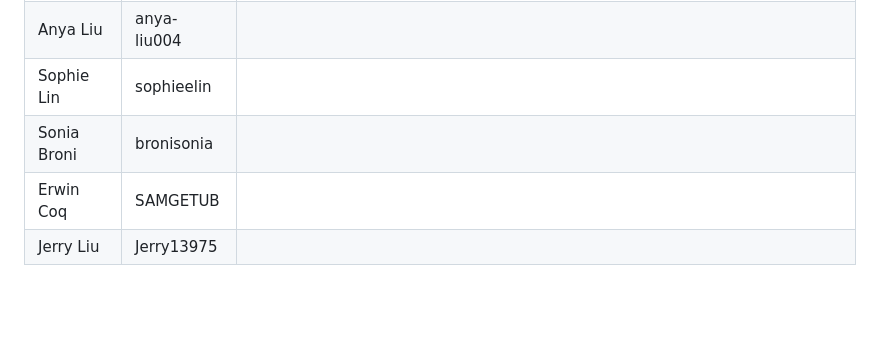
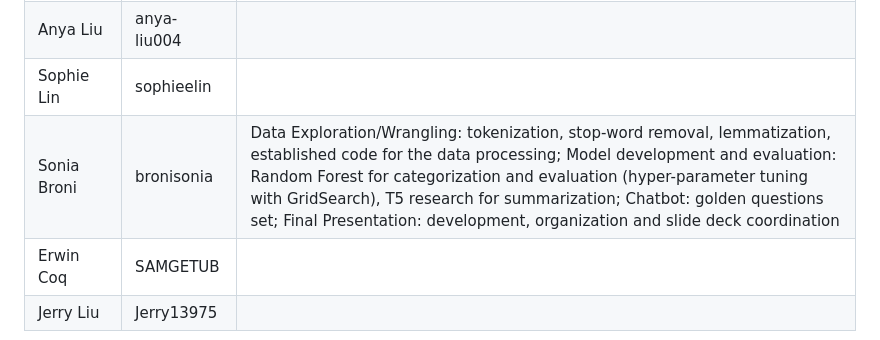
Before and after one commit to BTTAI-News-AI-Agent/News-AI-Agent, a Markdown page: README.md, the part around the change. Rendered like a GitHub page; blank space fills up the shorter version.

```diff
--- a/README.md
+++ b/README.md
@@ -11,7 +11,7 @@
 | Ashriya Tuladhar   | @t-ashriya | Data exploration: class balance analysis and visualization, text normalization and lemmatization;Feature engineering: word embedding features (Word2Vec); Model development and evaluation: Naive Bayes for categorization, T5-based summarization; System architecture & development: designed and implemented the complete React–Flask application framework, created backend API routes and frontend component structure; established skeleton code and distributed development tasks across three core features - categorization, summarization, and chatbot; overall project coordination |
 |  Anya Liu  |  anya-liu004   |  |
 | Sophie Lin  |    sophieelin |  |
-| Sonia Broni  |   bronisonia  |  |
+| Sonia Broni  |   bronisonia  | Data Exploration/Wrangling: tokenization, stop-word removal, lemmatization, established code for the data processing; Model development and evaluation: Random Forest for categorization and evaluation (hyper-parameter tuning with GridSearch), T5 research for summarization; Chatbot: golden questions set; Final Presentation: development, organization and slide deck coordination |
 | Erwin Coq   |   SAMGETUB   |  |
 | Jerry Liu  |   Jerry13975  |  |
 
```
